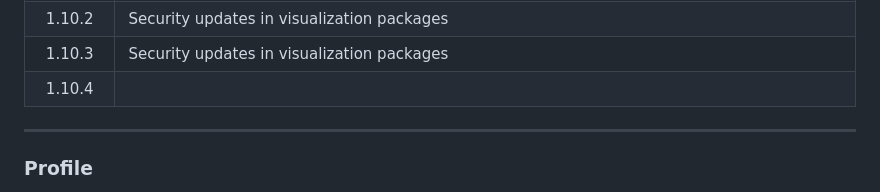
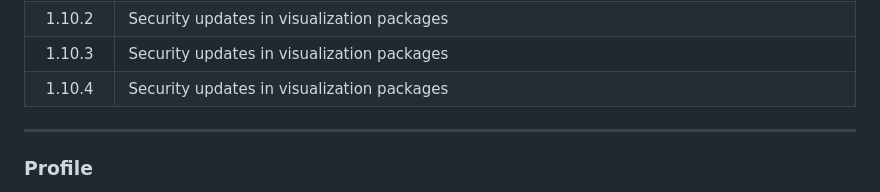
Before and after one commit to hpcc-systems/DataPatterns, a Markdown page: README.md, the part around the change. GitHub-like rendering; folded sections open.

Commit message:
Note dependabot-based security update
Signed-off-by: Dan S. Camper <dan.camper@lexisnexisrisk.com>

```diff
--- a/README.md
+++ b/README.md
@@ -107,7 +107,7 @@ level, such as within your "My Files" folder.
 |1.10.0|Security in visualization; expand "record count" fields from UNSIGNED4 to UNSIGNED6 -- thanks to Manjunath Venkataswamy for requesting this improvement; add UTF8-specific TRIM and regex calls to avoid casting if possible|
 |1.10.2|Security updates in visualization packages|
 |1.10.3|Security updates in visualization packages|
-|1.10.4||
+|1.10.4|Security updates in visualization packages|
 </details>
 </details>
 
```
